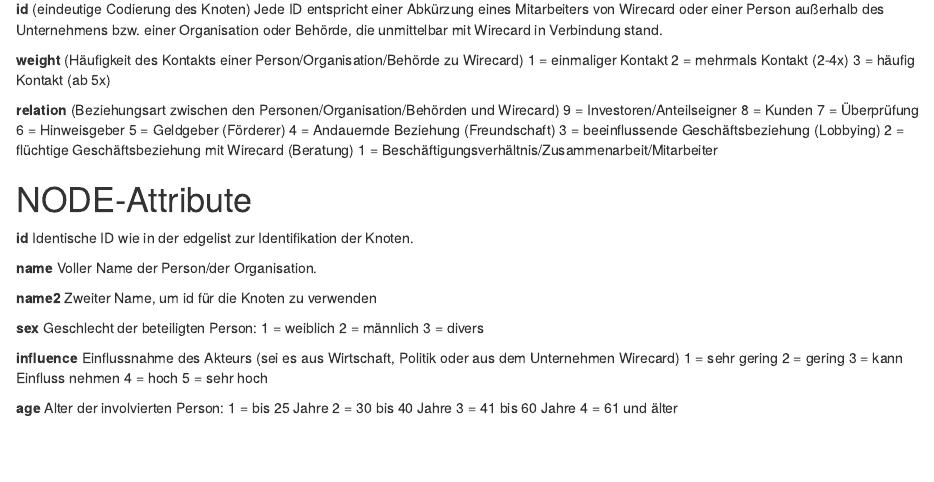
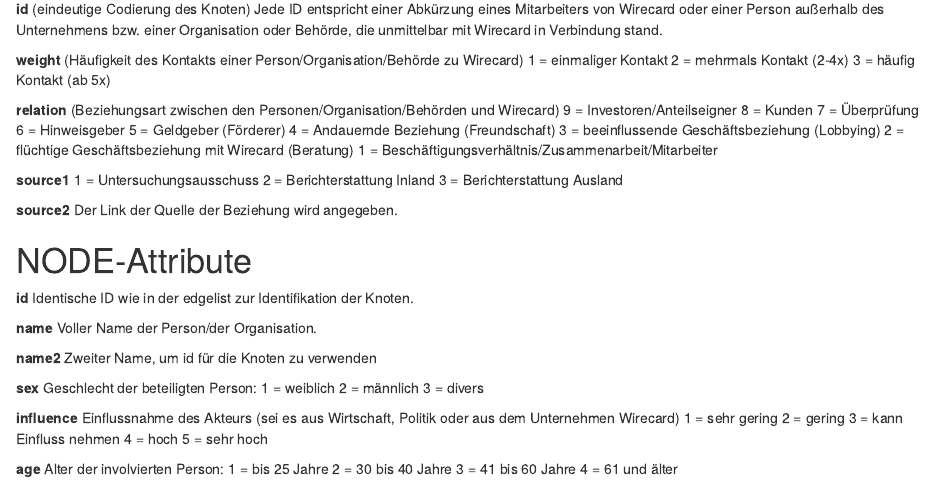
Before and after one commit to elenagrunow/SNA, an R Markdown document (wirecard/network/Codebuch.Rmd): the page in a window 1100 px wide, from 780 px down. Rendered offline with R 4.5, knitr and Pandoc, with nearby package versions.

Commit message:
Update Codebuch.Rmd

```diff
--- a/wirecard/network/Codebuch.Rmd
+++ b/wirecard/network/Codebuch.Rmd
@@ -53,6 +53,13 @@
 2 = flüchtige Geschäftsbeziehung mit Wirecard (Beratung)
 1 = Beschäftigungsverhältnis/Zusammenarbeit/Mitarbeiter
 
+**source1**
+1 = Untersuchungsausschuss
+2 = Berichterstattung Inland
+3 = Berichterstattung Ausland
+
+**source2**
+Der Link der Quelle der Beziehung wird angegeben.
 
 # NODE-Attribute
 **id**
```
